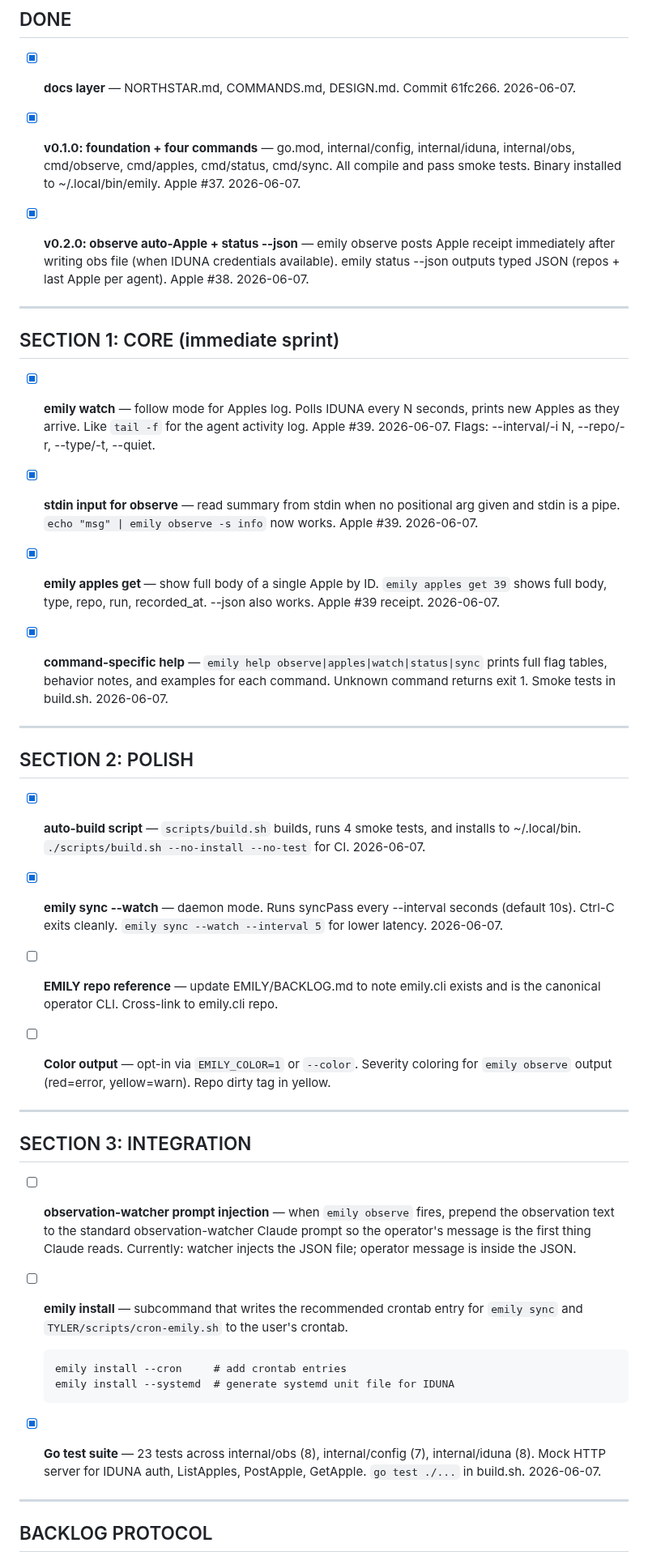
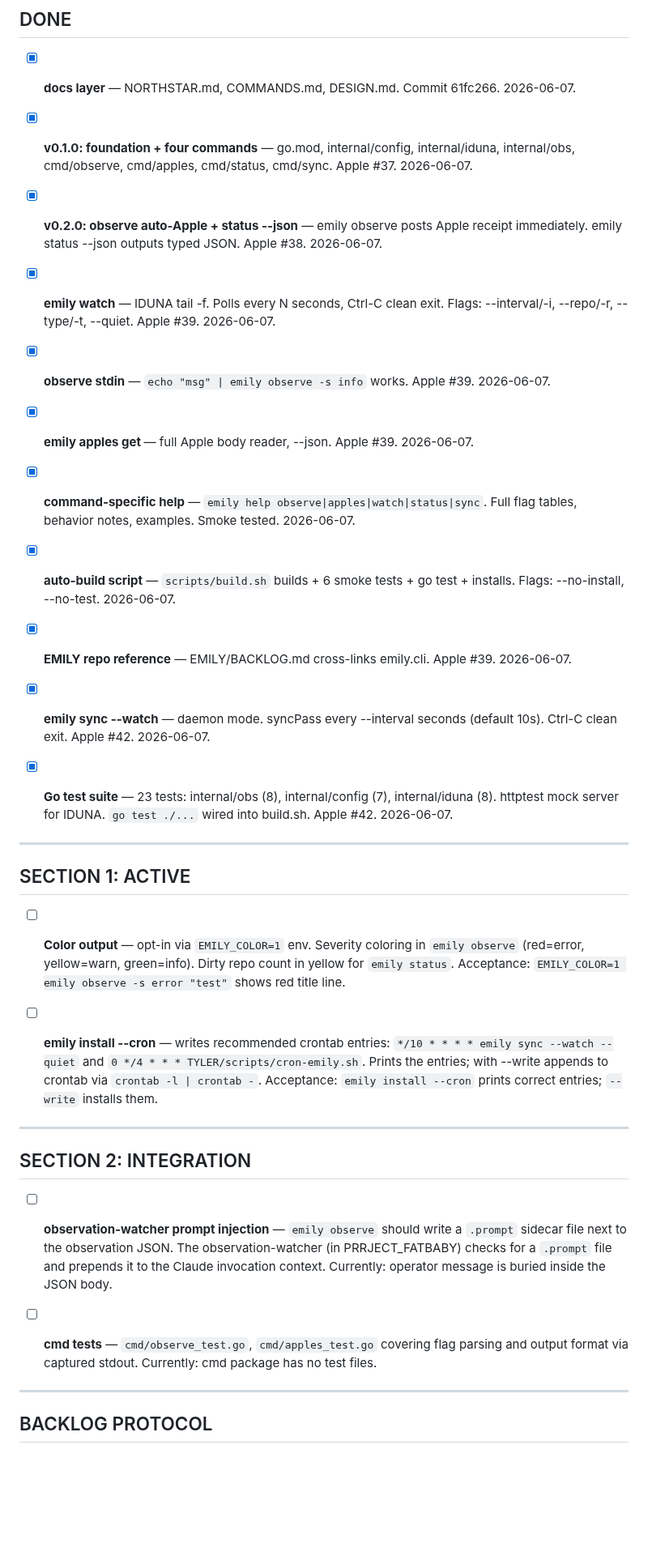
Before and after one commit to emilyspringerton/emily.cli, a Markdown page: BACKLOG.md, the part around the change. Shown at 81% size. GitHub-like rendering; blank space fills up the shorter version.

Commit message:
chore: clean up BACKLOG.md — consolidate done items, next section is color + install
Co-Authored-By: Claude Sonnet 4.6 <noreply@anthropic.com>

````diff
--- a/BACKLOG.md
+++ b/BACKLOG.md
@@ -12,67 +12,56 @@
 - [x] **docs layer** — NORTHSTAR.md, COMMANDS.md, DESIGN.md. Commit 61fc266. 2026-06-07.
 
 - [x] **v0.1.0: foundation + four commands** — go.mod, internal/config, internal/iduna,
-  internal/obs, cmd/observe, cmd/apples, cmd/status, cmd/sync. All compile and pass smoke
-  tests. Binary installed to ~/.local/bin/emily. Apple #37. 2026-06-07.
+  internal/obs, cmd/observe, cmd/apples, cmd/status, cmd/sync. Apple #37. 2026-06-07.
 
 - [x] **v0.2.0: observe auto-Apple + status --json** — emily observe posts Apple receipt
-  immediately after writing obs file (when IDUNA credentials available). emily status --json
-  outputs typed JSON (repos + last Apple per agent). Apple #38. 2026-06-07.
+  immediately. emily status --json outputs typed JSON. Apple #38. 2026-06-07.
+
+- [x] **emily watch** — IDUNA tail -f. Polls every N seconds, Ctrl-C clean exit.
+  Flags: --interval/-i, --repo/-r, --type/-t, --quiet. Apple #39. 2026-06-07.
+
+- [x] **observe stdin** — `echo "msg" | emily observe -s info` works. Apple #39. 2026-06-07.
+
+- [x] **emily apples get <id>** — full Apple body reader, --json. Apple #39. 2026-06-07.
+
+- [x] **command-specific help** — `emily help observe|apples|watch|status|sync`.
+  Full flag tables, behavior notes, examples. Smoke tested. 2026-06-07.
+
+- [x] **auto-build script** — `scripts/build.sh` builds + 6 smoke tests + go test + installs.
+  Flags: --no-install, --no-test. 2026-06-07.
+
+- [x] **EMILY repo reference** — EMILY/BACKLOG.md cross-links emily.cli. Apple #39. 2026-06-07.
+
+- [x] **emily sync --watch** — daemon mode. syncPass every --interval seconds (default 10s).
+  Ctrl-C clean exit. Apple #42. 2026-06-07.
+
+- [x] **Go test suite** — 23 tests: internal/obs (8), internal/config (7), internal/iduna (8).
+  httptest mock server for IDUNA. `go test ./...` wired into build.sh. Apple #42. 2026-06-07.
 
 ---
 
-## SECTION 1: CORE (immediate sprint)
+## SECTION 1: ACTIVE
 
-- [x] **emily watch** — follow mode for Apples log. Polls IDUNA every N seconds, prints new
-  Apples as they arrive. Like `tail -f` for the agent activity log. Apple #39. 2026-06-07.
-  Flags: --interval/-i N, --repo/-r, --type/-t, --quiet.
+- [ ] **Color output** — opt-in via `EMILY_COLOR=1` env. Severity coloring in `emily observe`
+  (red=error, yellow=warn, green=info). Dirty repo count in yellow for `emily status`.
+  Acceptance: `EMILY_COLOR=1 emily observe -s error "test"` shows red title line.
 
-- [x] **stdin input for observe** — read summary from stdin when no positional arg given
-  and stdin is a pipe. `echo "msg" | emily observe -s info` now works. Apple #39. 2026-06-07.
-
-- [x] **emily apples get <id>** — show full body of a single Apple by ID.
-  `emily apples get 39` shows full body, type, repo, run, recorded_at. --json also works.
-  Apple #39 receipt. 2026-06-07.
-
-- [x] **command-specific help** — `emily help observe|apples|watch|status|sync` prints
-  full flag tables, behavior notes, and examples for each command. Unknown command returns
-  exit 1. Smoke tests in build.sh. 2026-06-07.
+- [ ] **emily install --cron** — writes recommended crontab entries:
+  `*/10 * * * * emily sync --watch --quiet` and `0 */4 * * * TYLER/scripts/cron-emily.sh`.
+  Prints the entries; with --write appends to crontab via `crontab -l | crontab -`.
+  Acceptance: `emily install --cron` prints correct entries; `--write` installs them.
 
 ---
 
-## SECTION 2: POLISH
+## SECTION 2: INTEGRATION
 
-- [x] **auto-build script** — `scripts/build.sh` builds, runs 4 smoke tests, and installs
-  to ~/.local/bin. `./scripts/build.sh --no-install --no-test` for CI. 2026-06-07.
+- [ ] **observation-watcher prompt injection** — `emily observe` should write a `.prompt`
+  sidecar file next to the observation JSON. The observation-watcher (in PRRJECT_FATBABY)
+  checks for a `.prompt` file and prepends it to the Claude invocation context.
+  Currently: operator message is buried inside the JSON body.
 
-- [x] **emily sync --watch** — daemon mode. Runs syncPass every --interval seconds (default 10s).
-  Ctrl-C exits cleanly. `emily sync --watch --interval 5` for lower latency. 2026-06-07.
-
-- [ ] **EMILY repo reference** — update EMILY/BACKLOG.md to note emily.cli exists and is
-  the canonical operator CLI. Cross-link to emily.cli repo.
-
-- [ ] **Color output** — opt-in via `EMILY_COLOR=1` or `--color`. Severity coloring for
-  `emily observe` output (red=error, yellow=warn). Repo dirty tag in yellow.
-
----
-
-## SECTION 3: INTEGRATION
-
-- [ ] **observation-watcher prompt injection** — when `emily observe` fires, prepend the
-  observation text to the standard observation-watcher Claude prompt so the operator's
-  message is the first thing Claude reads. Currently: watcher injects the JSON file;
-  operator message is inside the JSON.
-
-- [ ] **emily install** — subcommand that writes the recommended crontab entry for
-  `emily sync` and `TYLER/scripts/cron-emily.sh` to the user's crontab.
-  ```
-  emily install --cron     # add crontab entries
-  emily install --systemd  # generate systemd unit file for IDUNA
-  ```
-
-- [x] **Go test suite** — 23 tests across internal/obs (8), internal/config (7), internal/iduna (8).
-  Mock HTTP server for IDUNA auth, ListApples, PostApple, GetApple. `go test ./...` in build.sh.
-  2026-06-07.
+- [ ] **cmd tests** — `cmd/observe_test.go`, `cmd/apples_test.go` covering flag parsing
+  and output format via captured stdout. Currently: cmd package has no test files.
 
 ---
 
````
